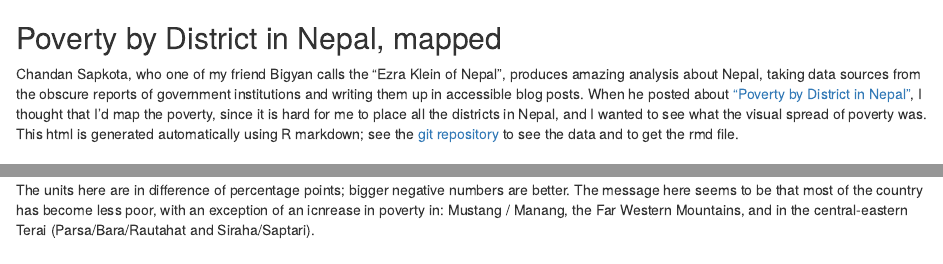
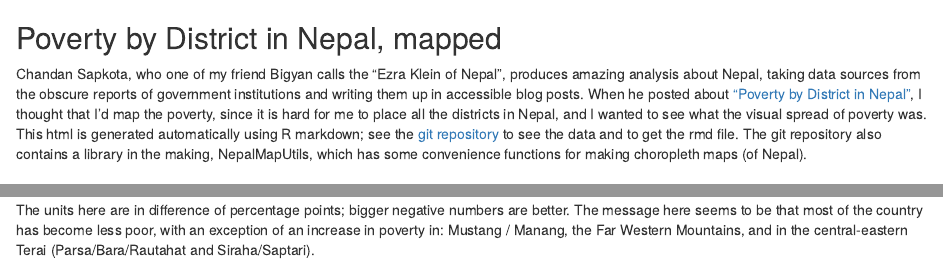
Before and after one commit to prabhasp/NepalMaps, an R Markdown document (Poverty/index.rmd): the page in a window 1100 px wide, from its top, and a second part further down, joined at a grey line. Rendered offline with R 4.5, knitr and Pandoc, with nearby package versions; some code elsewhere in the file could not run offline; a font, style sheet, LaTeX package, included part or bibliography that could not be used is replaced or left out.

Commit message:
text update

````diff
--- a/Poverty/index.rmd
+++ b/Poverty/index.rmd
@@ -3,7 +3,7 @@
 Poverty by District in Nepal, mapped
 ---
 
-Chandan Sapkota, who one of my friend Bigyan calls the "Ezra Klein of Nepal", produces amazing analysis about Nepal, taking data sources from the obscure reports of government institutions and writing them up in accessible blog posts. When he posted about ["Poverty by District in Nepal"](http://sapkotac.blogspot.com/2013/07/poverty-by-district-in-nepal.html), I thought that I'd map the poverty, since it is hard for me to place all the districts in Nepal, and I wanted to see what the visual spread of poverty was. This html is generated automatically using R markdown; see the [git repository](https://github.com/prabhasp/NepalMaps/tree/gh-pages/Poverty) to see the data and to get the rmd file.
+Chandan Sapkota, who one of my friend Bigyan calls the "Ezra Klein of Nepal", produces amazing analysis about Nepal, taking data sources from the obscure reports of government institutions and writing them up in accessible blog posts. When he posted about ["Poverty by District in Nepal"](http://sapkotac.blogspot.com/2013/07/poverty-by-district-in-nepal.html), I thought that I'd map the poverty, since it is hard for me to place all the districts in Nepal, and I wanted to see what the visual spread of poverty was. This html is generated automatically using R markdown; see the [git repository](https://github.com/prabhasp/NepalMaps/tree/gh-pages/Poverty) to see the data and to get the rmd file. The git repository also contains a library in the making, NepalMapUtils, which has some convenience functions for making choropleth maps (of Nepal).
 
 ## 0. Data preparation
 
@@ -71,4 +71,4 @@ npchoropleth(poverty, 'District', 'PovertyTenYrChange') +
   scale_fill_gradient2(low=muted('blue'), high=muted('red'))
 ```
 
-The units here are in difference of percentage points; bigger negative numbers are better. The message here seems to be that most of the country has become less poor, with an exception of an icnrease in poverty in: Mustang / Manang, the Far Western Mountains, and in the central-eastern Terai (Parsa/Bara/Rautahat and Siraha/Saptari).
+The units here are in difference of percentage points; bigger negative numbers are better. The message here seems to be that most of the country has become less poor, with an exception of an increase in poverty in: Mustang / Manang, the Far Western Mountains, and in the central-eastern Terai (Parsa/Bara/Rautahat and Siraha/Saptari).
````
Also changed, not shown: Poverty/index.html, Poverty/index.md, Poverty/index.rmd (2 more changed lines).
